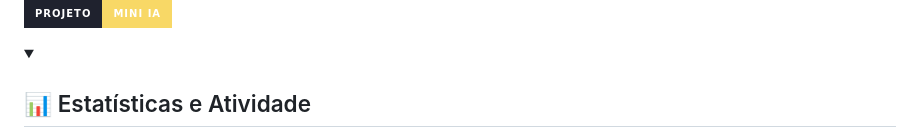
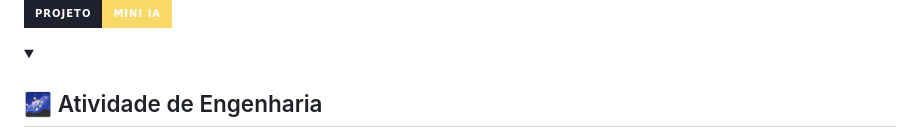
Before and after one commit to WadssaWacemberg/WadssaWacemberg, a Markdown page: README.md, the part around one of its changes. Rendered like a GitHub page; badges without logos.

```diff
--- a/README.md
+++ b/README.md
@@ -70,5 +79,5 @@ Atualmente, estou cursando Ciência da Computação e Bootcamp Generation Brasil
 </details>
 
 <details open>
-  <summary><h2>📊 Estatísticas e Atividade</h2></summary>
+  <summary><h2>🌌 Atividade de Engenharia</h2></summary>
 
```
Also changed, not shown: other parts of README.md (+31 -26 lines).
